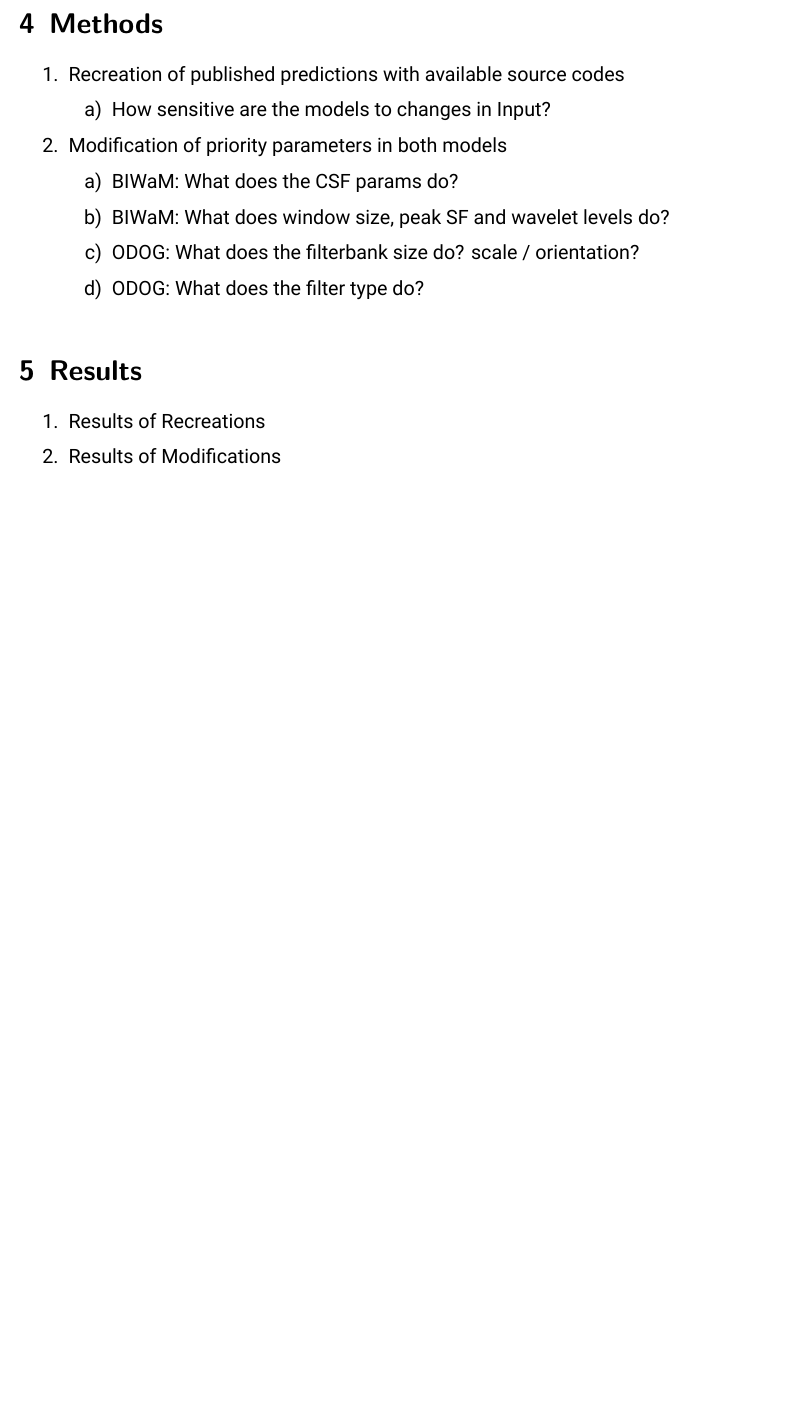
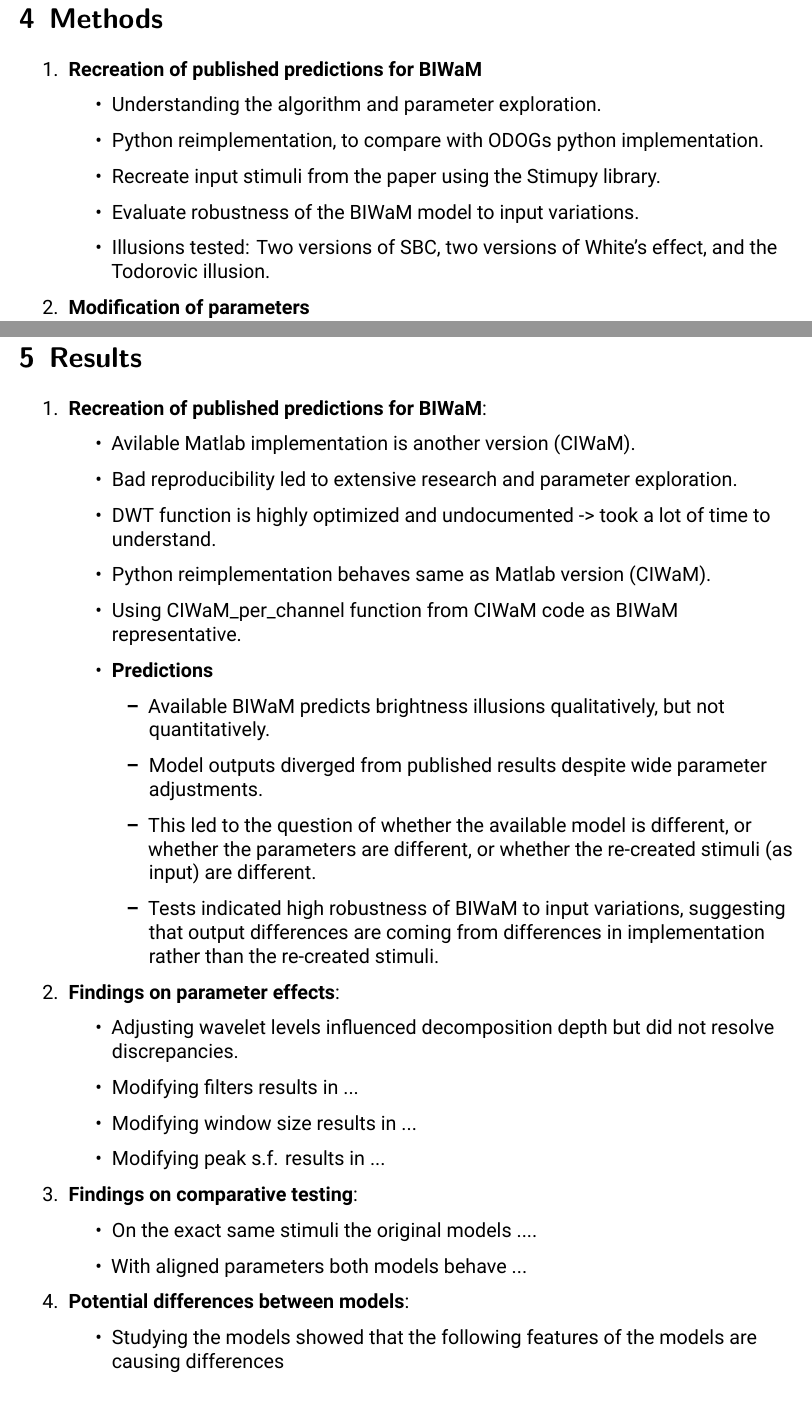
Before and after one commit to SebastianKeil/thesis, a LaTeX document (expose_sebastian_keil/expose.tex): part of page 11 of 13 before the commit and two parts of pages 12 and 13 of 15 after it, the two joined at a grey line, cut so that both start at the same text, the shorter picture padded with empty space. Compiled offline with XeLaTeX.

Commit message:
definition of method, results

```diff
--- a/expose_sebastian_keil/expose.tex
+++ b/expose_sebastian_keil/expose.tex
@@ -446,6 +436,14 @@ This is an idea for the structure of the thesis.
 
-\section{Methods}
-\begin{enumerate}
-    \item Recreation of published predictions with available source codes
+\section{Methods}  %\newline \textit{One of the following will be in focus}
     \begin{enumerate}
-        \item How sensitive are the models to changes in Input?
+        \item \textbf{Recreation of published predictions for BIWaM}
+        \begin{itemize}
+            \item Understanding the algorithm and parameter exploration.
+            \item Python reimplementation, to compare with ODOGs python implementation.
+            \item Recreate input stimuli from the paper using the Stimupy library.
+            \item Evaluate robustness of the BIWaM model to input variations.
+            \item Illusions tested: Two versions of SBC, two versions of White’s effect, and the Todorovic illusion.
+        \end{itemize}
+
+        \item \textbf{Modification of parameters} \newline BIWaM:
+        \begin{itemize}
@@ -452,18 +467,48 @@ This is an idea for the structure of the thesis.
     \end{enumerate}
-    \item Modification of priority parameters in both models
-    \begin{enumerate}
-        \item BIWaM: What does the CSF params do?
-        \item BIWaM: What does window size, peak SF and wavelet levels do?
-        \item ODOG: What does the filterbank size do? scale / orientation?
-        \item ODOG: What does the filter type do?
-    \end{enumerate}
-\end{enumerate}
+
+\newpage
 
 \section{Results}
 \begin{enumerate}
-    \item Results of Recreations
-    \item Results of Modifications
+
+    \item \textbf{Recreation of published predictions for BIWaM}:
+    \begin{itemize}
+        \item Avilable Matlab implementation is another version (CIWaM).
+        \item Bad reproducibility led to extensive research and parameter exploration.
+        \item DWT function is highly optimized and undocumented -> took a lot of time to understand.
+        \item Python reimplementation behaves same as Matlab version (CIWaM).
+        \item Using CIWaM\_per\_channel function from CIWaM code as BIWaM representative.
+        \item \textbf{Predictions}
+            \begin{itemize}
+                \item Available BIWaM predicts brightness illusions qualitatively, but not quantitatively.
+                \item Model outputs diverged from published results despite wide parameter adjustments.
+                \item This led to the question of whether the available model is different, or whether the parameters are different, or whether the re-created stimuli (as input) are different.
+                \item Tests indicated high robustness of BIWaM to input variations, suggesting that output differences are coming from differences in implementation rather than the re-created stimuli.
+            \end{itemize}
+    \end{itemize}
+
+    \item \textbf{Findings on parameter effects}:
+    \begin{itemize}
+        \item Adjusting wavelet levels influenced decomposition depth but did not resolve discrepancies.
+        \item Modifying filters results in ...
+        \item Modifying window size results in ...
+        \item Modifying peak s.f. results in ...
+    \end{itemize}
+
+    \item \textbf{Findings on comparative testing}:
+    \begin{itemize}
+        \item On the exact same stimuli the original models ....
+        \item With aligned parameters both models behave ...
+    \end{itemize}
+
+    \item \textbf{Potential differences between models}:
+    \begin{itemize}
+        \item Studying the models showed that the following features of the models are causing differences
+    \end{itemize}
+
 \end{enumerate}
+
+\newpage
 
 \section{Discussion}
 \begin{enumerate}
```
Also changed, not shown: expose_sebastian_keil/expose.bbl (deleted), expose_sebastian_keil/expose.pdf, expose_sebastian_keil/expose.tex (37 more changed lines), 11 other files.
